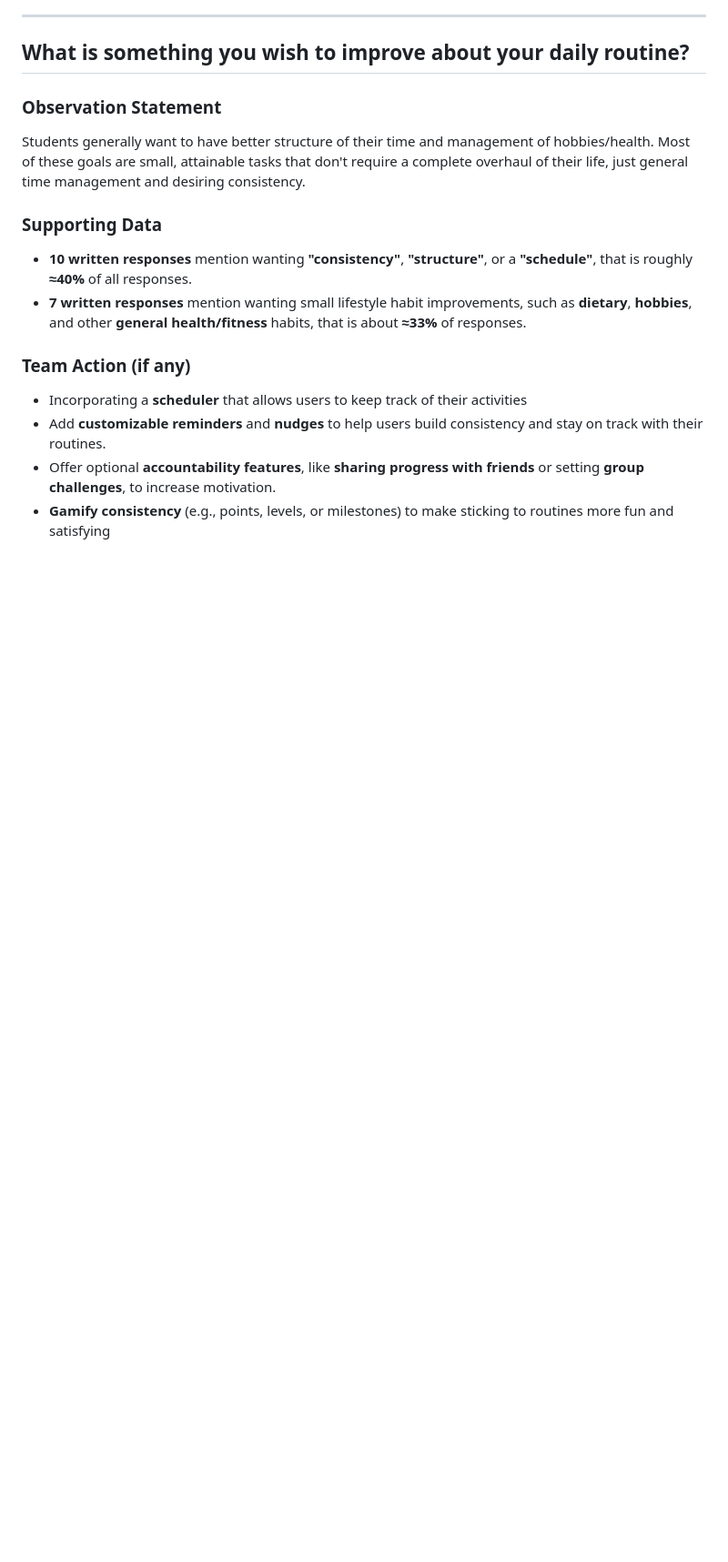
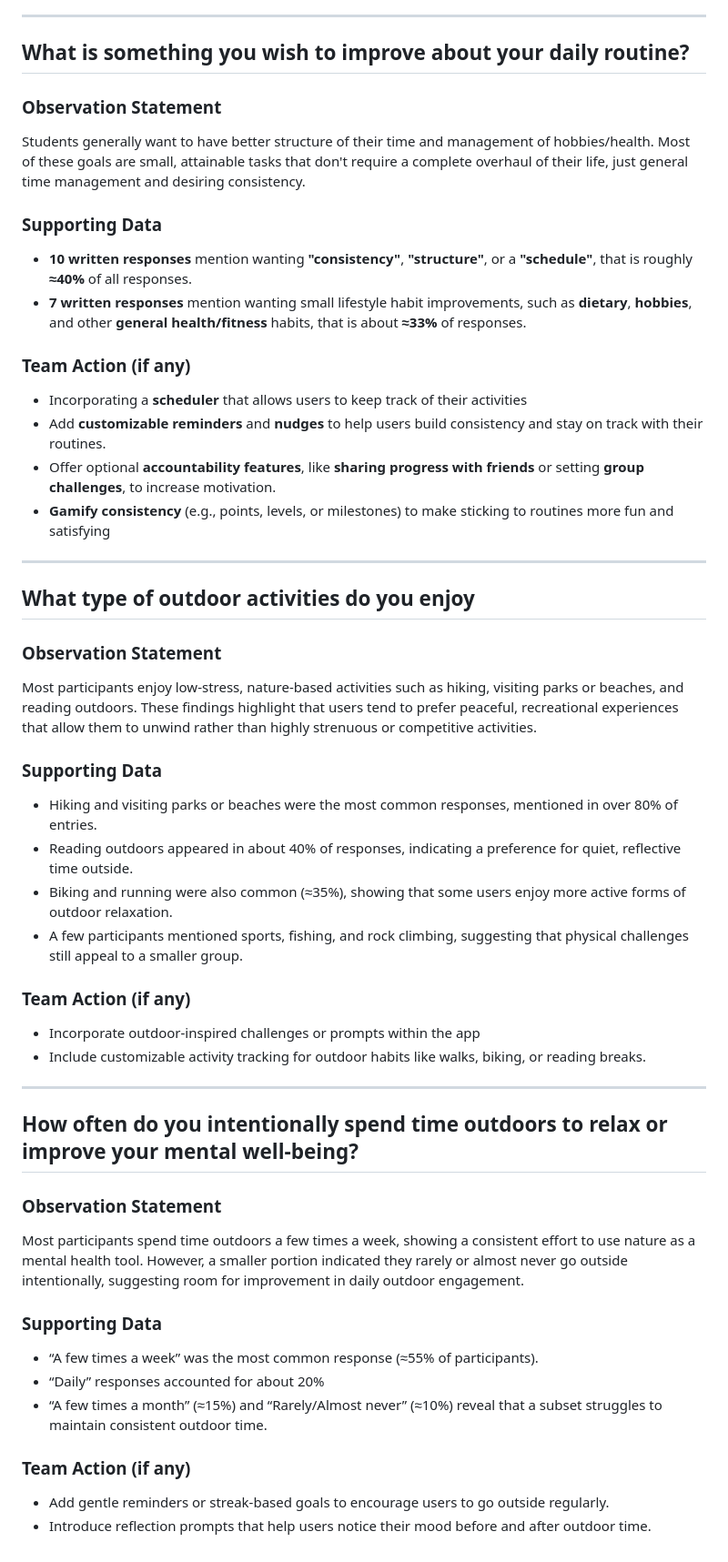
Before and after one commit to ekambeer-grewal/Nurtured-by-Nature, a Markdown page: docs/UserResearch.md, the part around the change. Shown at 91% size. GitHub-like rendering; blank space fills up the shorter version.

```diff
--- a/docs/UserResearch.md
+++ b/docs/UserResearch.md
@@ -70,3 +70,37 @@ Students generally want to have better structure of their time and management of
 - Add **customizable reminders** and **nudges** to help users build consistency and stay on track with their routines.
 - Offer optional **accountability features**, like **sharing progress with friends** or setting **group challenges**, to increase motivation.
 - **Gamify consistency** (e.g., points, levels, or milestones) to make sticking to routines more fun and satisfying
+
+---
+
+## What type of outdoor activities do you enjoy
+
+### **Observation Statement**
+Most participants enjoy low-stress, nature-based activities such as hiking, visiting parks or beaches, and reading outdoors. These findings highlight that users tend to prefer peaceful, recreational experiences that allow them to unwind rather than highly strenuous or competitive activities.
+
+
+### **Supporting Data**
+- Hiking and visiting parks or beaches were the most common responses, mentioned in over 80% of entries.
+- Reading outdoors appeared in about 40% of responses, indicating a preference for quiet, reflective time outside.
+- Biking and running were also common (≈35%), showing that some users enjoy more active forms of outdoor relaxation.
+- A few participants mentioned sports, fishing, and rock climbing, suggesting that physical challenges still appeal to a smaller group.
+
+### **Team Action (if any)**
+- Incorporate outdoor-inspired challenges or prompts within the app
+- Include customizable activity tracking for outdoor habits like walks, biking, or reading breaks.
+---
+
+## How often do you intentionally spend time outdoors to relax or improve your mental well-being?
+
+### **Observation Statement**
+Most participants spend time outdoors a few times a week, showing a consistent effort to use nature as a mental health tool. However, a smaller portion indicated they rarely or almost never go outside intentionally, suggesting room for improvement in daily outdoor engagement.
+
+### **Supporting Data**
+- “A few times a week” was the most common response (≈55% of participants).
+- “Daily” responses accounted for about 20%
+- “A few times a month” (≈15%) and “Rarely/Almost never” (≈10%) reveal that a subset struggles to maintain consistent outdoor time.
+
+
+### **Team Action (if any)**
+- Add gentle reminders or streak-based goals to encourage users to go outside regularly.
+- Introduce reflection prompts that help users notice their mood before and after outdoor time.
```
